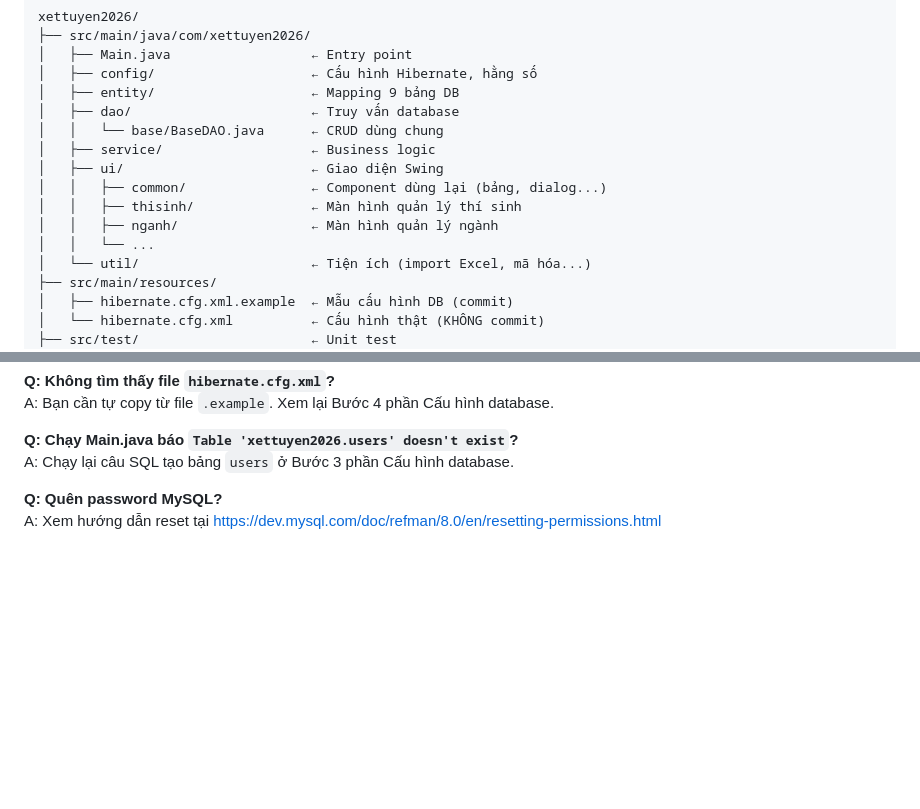
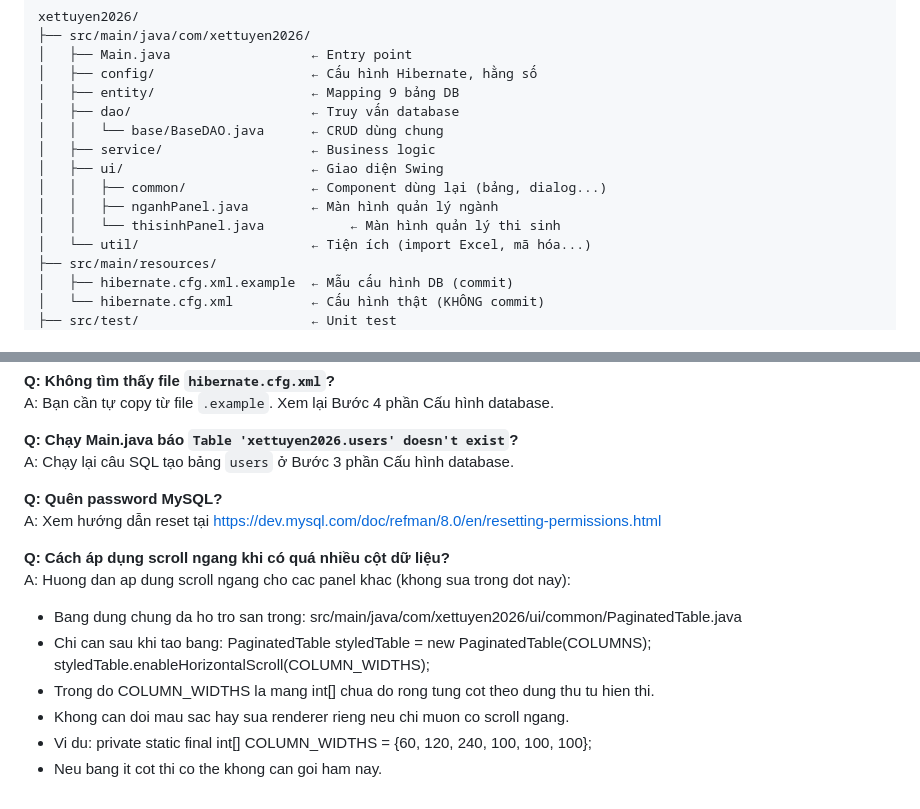
Before and after one commit to DoctorFear/university-admissions-sgu, a Markdown page: README.md, 2 parts joined by grey strips. Rendered like a GitHub page; blank space fills up the shorter version.

```diff
--- a/README.md
+++ b/README.md
@@ -266,9 +266,8 @@ xettuyen2026/
 │   ├── service/                   ← Business logic
 │   ├── ui/                        ← Giao diện Swing
 │   │   ├── common/                ← Component dùng lại (bảng, dialog...)
-│   │   ├── thisinh/               ← Màn hình quản lý thí sinh
-│   │   ├── nganh/                 ← Màn hình quản lý ngành
-│   │   └── ...
+│   │   ├── nganhPanel.java        ← Màn hình quản lý ngành
+│   │   └── thisinhPanel.java			← Màn hình quản lý thi sinh
 │   └── util/                      ← Tiện ích (import Excel, mã hóa...)
 ├── src/main/resources/
 │   ├── hibernate.cfg.xml.example  ← Mẫu cấu hình DB (commit)
@@ -346,3 +345,16 @@ A: Chạy lại câu SQL tạo bảng `users` ở Bước 3 phần Cấu hình d
 
 **Q: Quên password MySQL?**
 A: Xem hướng dẫn reset tại https://dev.mysql.com/doc/refman/8.0/en/resetting-permissions.html
+
+**Q: Cách áp dụng scroll ngang khi có quá nhiều cột dữ liệu?**
+A: Huong dan ap dung scroll ngang cho cac panel khac (khong sua trong dot nay):
+   - Bang dung chung da ho tro san trong:
+     src/main/java/com/xettuyen2026/ui/common/PaginatedTable.java
+   - Chi can sau khi tao bang:
+     PaginatedTable styledTable = new PaginatedTable(COLUMNS);
+     styledTable.enableHorizontalScroll(COLUMN_WIDTHS);
+   - Trong do COLUMN_WIDTHS la mang int[] chua do rong tung cot theo dung thu tu hien thi.
+   - Khong can doi mau sac hay sua renderer rieng neu chi muon co scroll ngang.
+   - Vi du:
+     private static final int[] COLUMN_WIDTHS = {60, 120, 240, 100, 100, 100};
+   - Neu bang it cot thi co the khong can goi ham nay.
```
